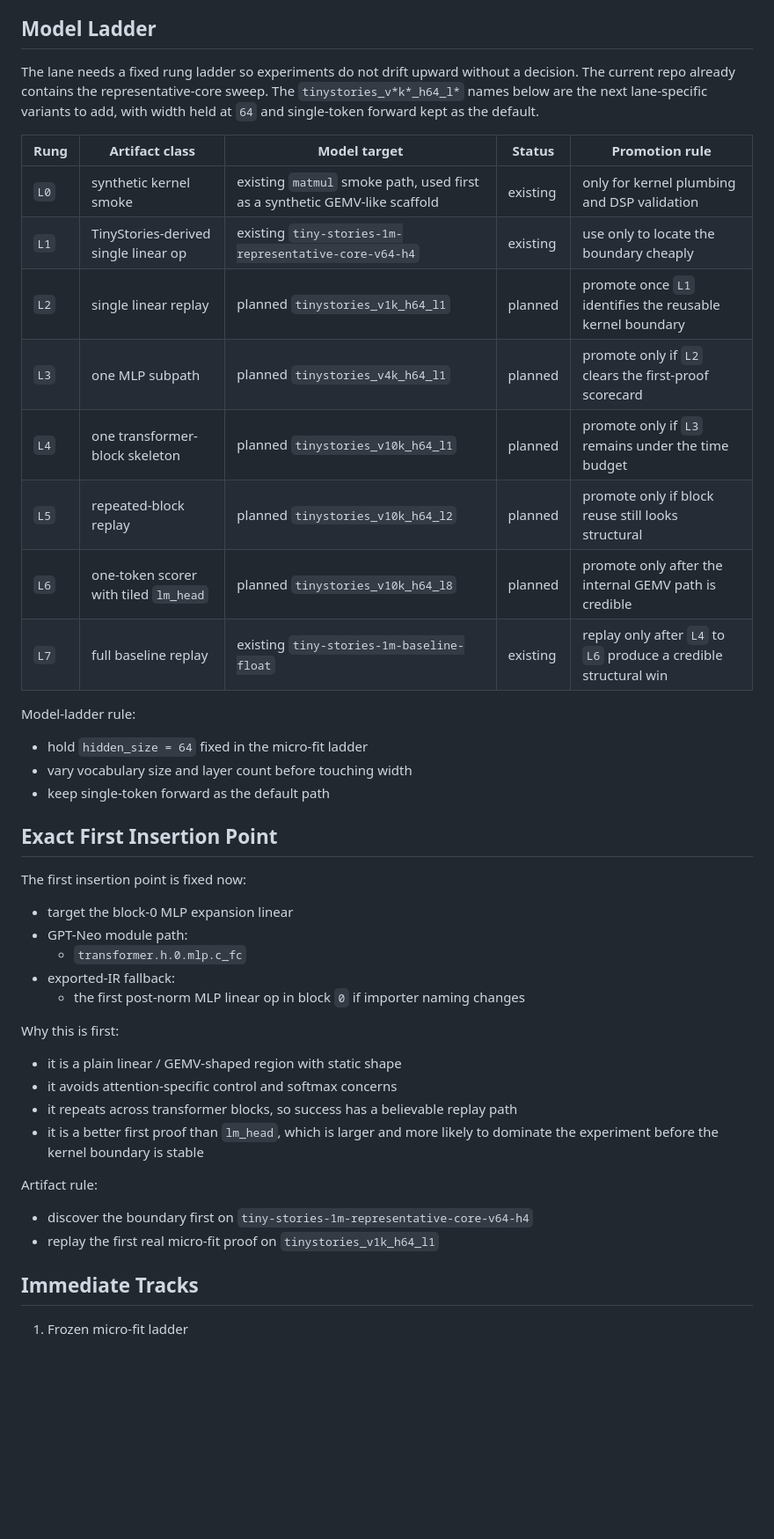
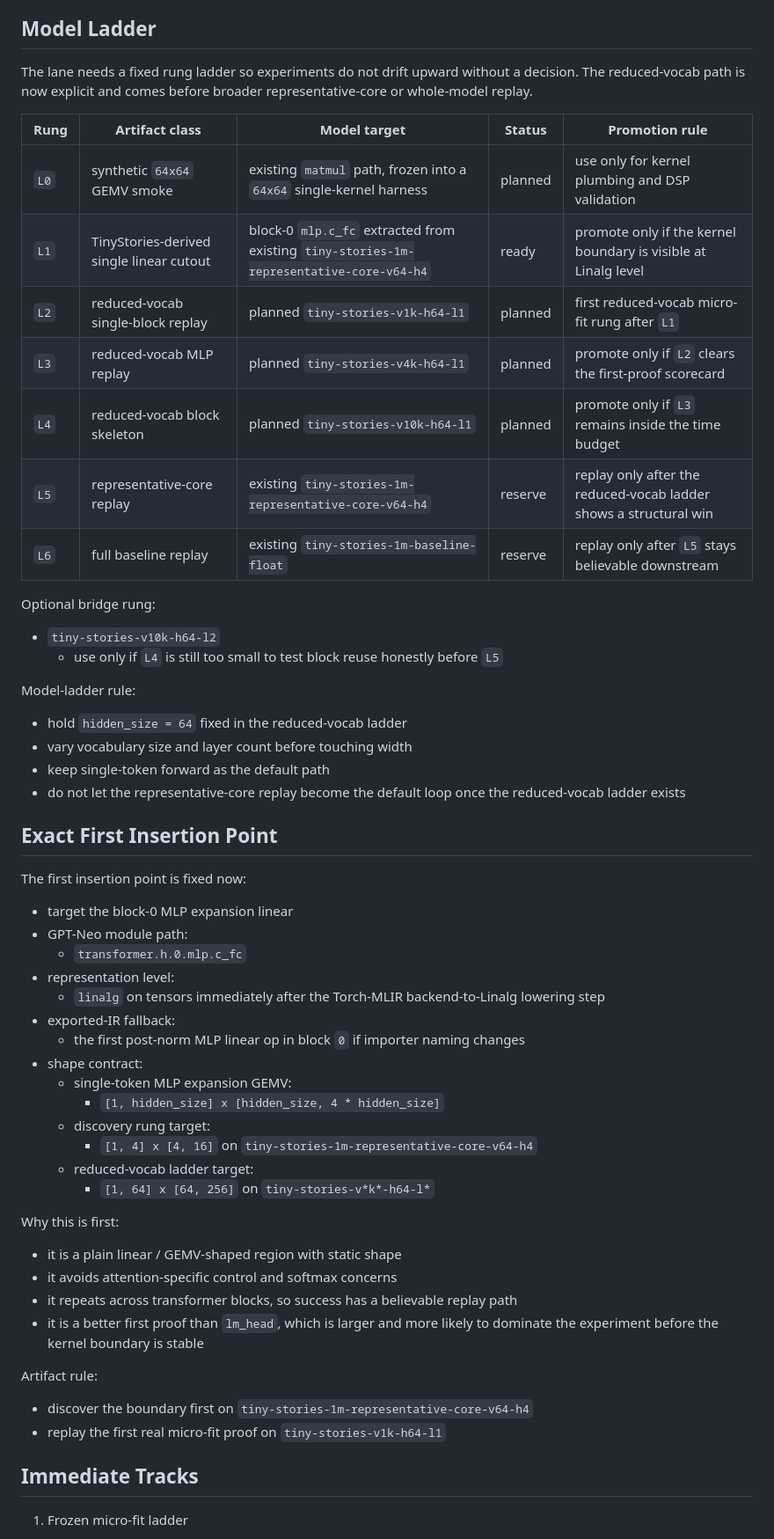
Before and after one commit to RCoeurjoly/LLM2FPGA, a Markdown page: docs/task6-lane.md, the part around one of its changes. Shown at 88% size. Drawn GitHub-style; blank space fills up the shorter version.

Commit message:
Refine StreamTensor-lite rung plan

```diff
--- a/docs/task6-lane.md
+++ b/docs/task6-lane.md
@@ -120,26 +120,32 @@ Operational rule:
 ## Model Ladder
 
 The lane needs a fixed rung ladder so experiments do not drift upward without a
-decision. The current repo already contains the representative-core sweep. The
-`tinystories_v*k*_h64_l*` names below are the next lane-specific variants to
-add, with width held at `64` and single-token forward kept as the default.
+decision. The reduced-vocab path is now explicit and comes before broader
+representative-core or whole-model replay.
 
 | Rung | Artifact class | Model target | Status | Promotion rule |
 | --- | --- | --- | --- | --- |
-| `L0` | synthetic kernel smoke | existing `matmul` smoke path, used first as a synthetic GEMV-like scaffold | existing | only for kernel plumbing and DSP validation |
-| `L1` | TinyStories-derived single linear op | existing `tiny-stories-1m-representative-core-v64-h4` | existing | use only to locate the boundary cheaply |
-| `L2` | single linear replay | planned `tinystories_v1k_h64_l1` | planned | promote once `L1` identifies the reusable kernel boundary |
-| `L3` | one MLP subpath | planned `tinystories_v4k_h64_l1` | planned | promote only if `L2` clears the first-proof scorecard |
-| `L4` | one transformer-block skeleton | planned `tinystories_v10k_h64_l1` | planned | promote only if `L3` remains under the time budget |
-| `L5` | repeated-block replay | planned `tinystories_v10k_h64_l2` | planned | promote only if block reuse still looks structural |
-| `L6` | one-token scorer with tiled `lm_head` | planned `tinystories_v10k_h64_l8` | planned | promote only after the internal GEMV path is credible |
-| `L7` | full baseline replay | existing `tiny-stories-1m-baseline-float` | existing | replay only after `L4` to `L6` produce a credible structural win |
+| `L0` | synthetic `64x64` GEMV smoke | existing `matmul` path, frozen into a `64x64` single-kernel harness | planned | use only for kernel plumbing and DSP validation |
+| `L1` | TinyStories-derived single linear cutout | block-0 `mlp.c_fc` extracted from existing `tiny-stories-1m-representative-core-v64-h4` | ready | promote only if the kernel boundary is visible at Linalg level |
+| `L2` | reduced-vocab single-block replay | planned `tiny-stories-v1k-h64-l1` | planned | first reduced-vocab micro-fit rung after `L1` |
+| `L3` | reduced-vocab MLP replay | planned `tiny-stories-v4k-h64-l1` | planned | promote only if `L2` clears the first-proof scorecard |
+| `L4` | reduced-vocab block skeleton | planned `tiny-stories-v10k-h64-l1` | planned | promote only if `L3` remains inside the time budget |
+| `L5` | representative-core replay | existing `tiny-stories-1m-representative-core-v64-h4` | reserve | replay only after the reduced-vocab ladder shows a structural win |
+| `L6` | full baseline replay | existing `tiny-stories-1m-baseline-float` | reserve | replay only after `L5` stays believable downstream |
+
+Optional bridge rung:
+
+- `tiny-stories-v10k-h64-l2`
+  - use only if `L4` is still too small to test block reuse honestly before
+    `L5`
 
 Model-ladder rule:
 
-- hold `hidden_size = 64` fixed in the micro-fit ladder
+- hold `hidden_size = 64` fixed in the reduced-vocab ladder
 - vary vocabulary size and layer count before touching width
 - keep single-token forward as the default path
+- do not let the representative-core replay become the default loop once the
+  reduced-vocab ladder exists
 
 ## Exact First Insertion Point
 
@@ -148,8 +154,18 @@ The first insertion point is fixed now:
 - target the block-0 MLP expansion linear
 - GPT-Neo module path:
   - `transformer.h.0.mlp.c_fc`
+- representation level:
+  - `linalg` on tensors immediately after the Torch-MLIR backend-to-Linalg
+    lowering step
 - exported-IR fallback:
   - the first post-norm MLP linear op in block `0` if importer naming changes
+- shape contract:
+  - single-token MLP expansion GEMV:
+    - `[1, hidden_size] x [hidden_size, 4 * hidden_size]`
+  - discovery rung target:
+    - `[1, 4] x [4, 16]` on `tiny-stories-1m-representative-core-v64-h4`
+  - reduced-vocab ladder target:
+    - `[1, 64] x [64, 256]` on `tiny-stories-v*k*-h64-l*`
 
 Why this is first:
 
@@ -162,7 +178,7 @@ Why this is first:
 Artifact rule:
 
 - discover the boundary first on `tiny-stories-1m-representative-core-v64-h4`
-- replay the first real micro-fit proof on `tinystories_v1k_h64_l1`
+- replay the first real micro-fit proof on `tiny-stories-v1k-h64-l1`
 
 ## Immediate Tracks
 
```
Also changed, not shown: other parts of docs/task6-lane.md (+7 -7 lines), docs/task6-lane-results.md (+31 -14 lines), docs/task6-resource-usage-reduction-notes.md (+45 -0 lines).
